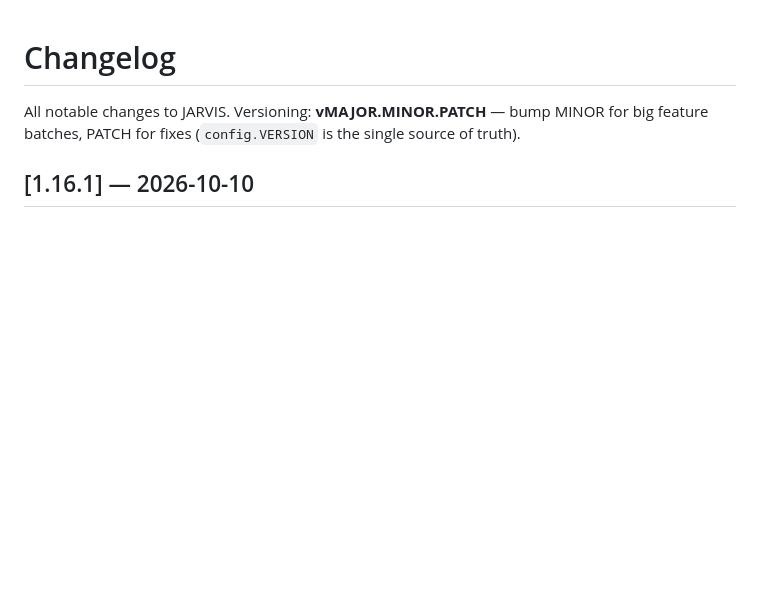
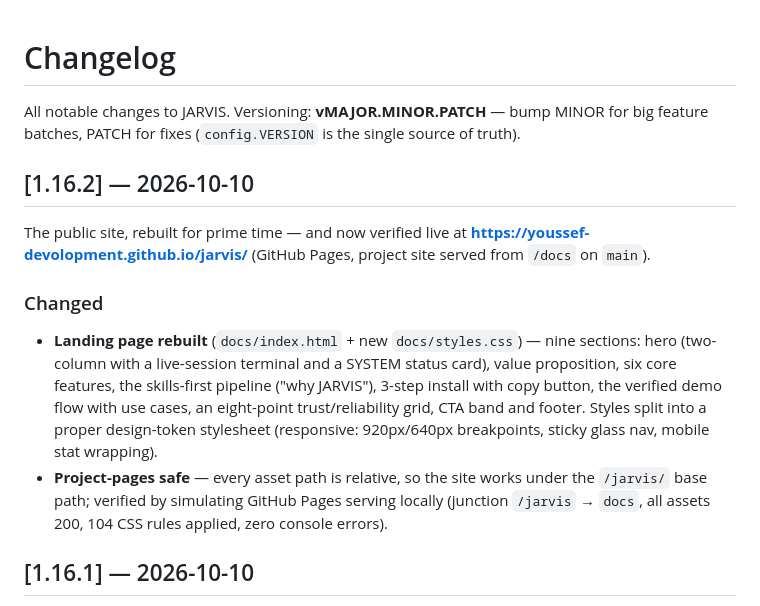
Before and after one commit to Youssef-Devolopment/jarvis, a Markdown page: CHANGELOG.md, the part around the change. Drawn GitHub-style; blank space fills up the shorter version.

```diff
--- a/CHANGELOG.md
+++ b/CHANGELOG.md
@@ -3,6 +3,26 @@
 All notable changes to JARVIS. Versioning: **vMAJOR.MINOR.PATCH** —
 bump MINOR for big feature batches, PATCH for fixes
 (`config.VERSION` is the single source of truth).
+
+## [1.16.2] — 2026-10-10
+
+The public site, rebuilt for prime time — and now verified live at
+**https://youssef-devolopment.github.io/jarvis/** (GitHub Pages,
+project site served from `/docs` on `main`).
+
+### Changed
+- **Landing page rebuilt** (`docs/index.html` + new `docs/styles.css`)
+  — nine sections: hero (two-column with a live-session terminal and
+  a SYSTEM status card), value proposition, six core features, the
+  skills-first pipeline ("why JARVIS"), 3-step install with copy
+  button, the verified demo flow with use cases, an eight-point
+  trust/reliability grid, CTA band and footer. Styles split into a
+  proper design-token stylesheet (responsive: 920px/640px
+  breakpoints, sticky glass nav, mobile stat wrapping).
+- **Project-pages safe** — every asset path is relative, so the site
+  works under the `/jarvis/` base path; verified by simulating
+  GitHub Pages serving locally (junction `/jarvis` → `docs`, all
+  assets 200, 104 CSS rules applied, zero console errors).
 
 ## [1.16.1] — 2026-10-10
 
```
Also changed, not shown: README.md (+3 -1 lines), ROADMAP.md (+5 -5 lines).
